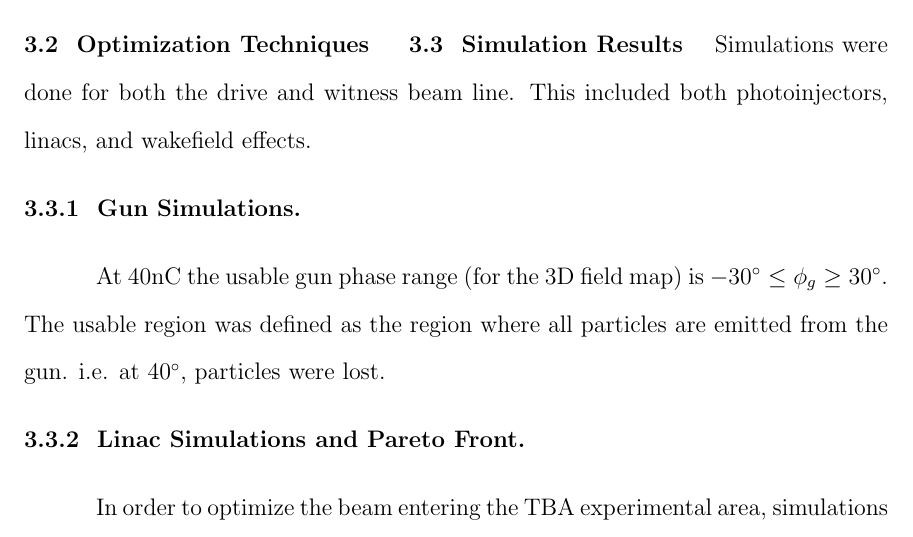
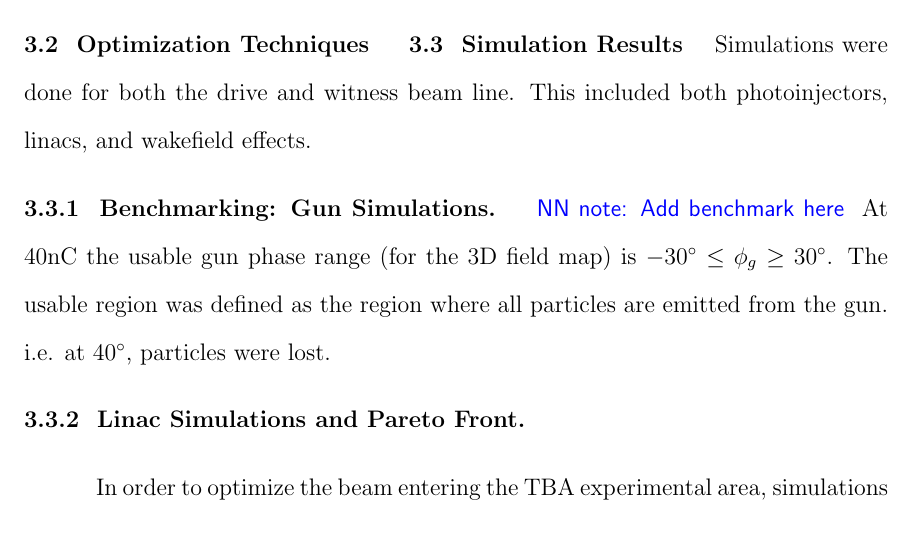
Before and after one commit to nneveu/thesis, a LaTeX thesis (tex/thesis.tex): part of page 26 of 36, cut so that both start at the same text. Compiled offline with pdfLaTeX; a LaTeX package or settings file that is missing is left out.

Commit message:
additions

```diff
--- a/tex/thesis.tex
+++ b/tex/thesis.tex
@@ -837,8 +837,8 @@ Typical running conditions were on 16 cores, and for random samples up to 128 co
 Simulations were done for both the drive and witness beam line.
 This included both photoinjectors, linacs, and wakefield effects.
 
-\Subsection{Gun Simulations}
-
+\Subsection{Benchmarking: Gun Simulations}
+\nrnote{Add benchmark here}
 At 40nC the usable gun phase range (for the 3D field map) is
 $-30^\circ \le \phi_g \ge 30^\circ$. The usable region was defined
 as the region where all particles are emitted from the gun.
```
Also changed, not shown: tex/thesis.tex (3 more changed lines).
